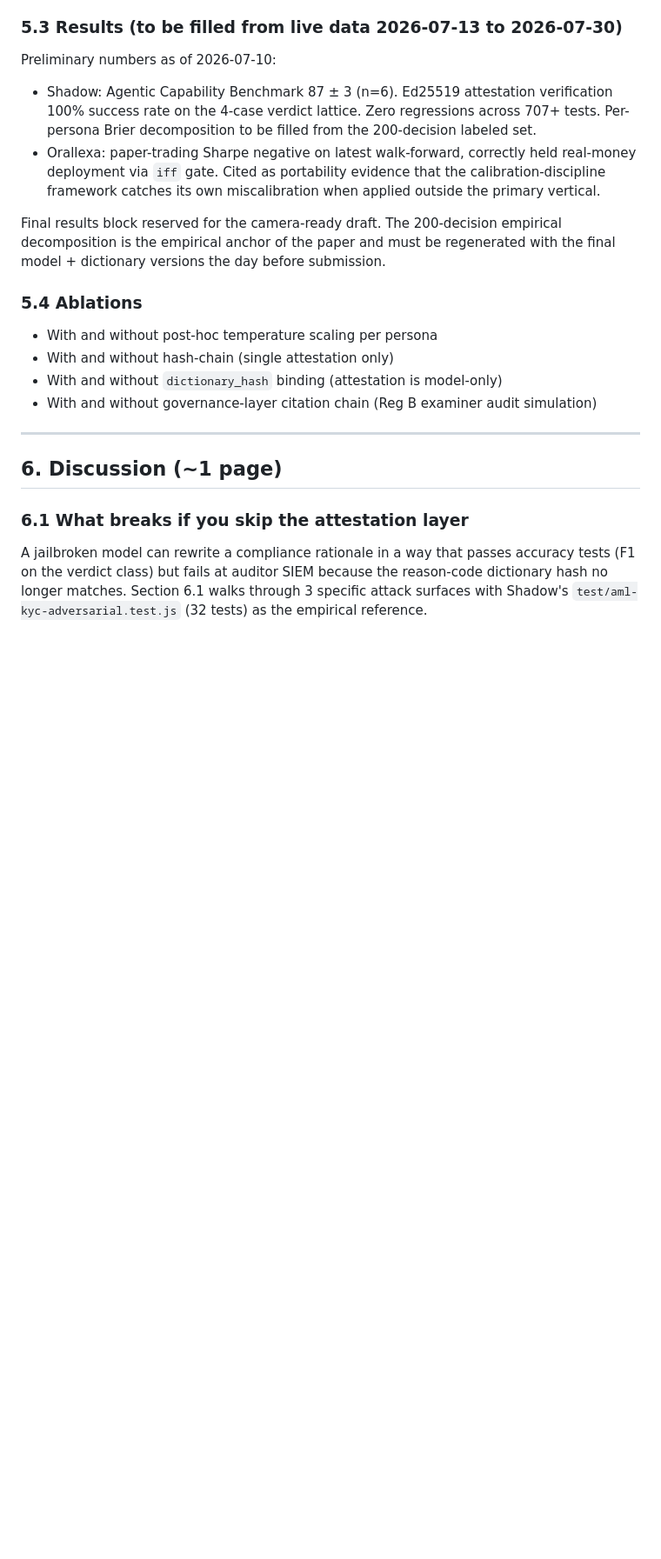
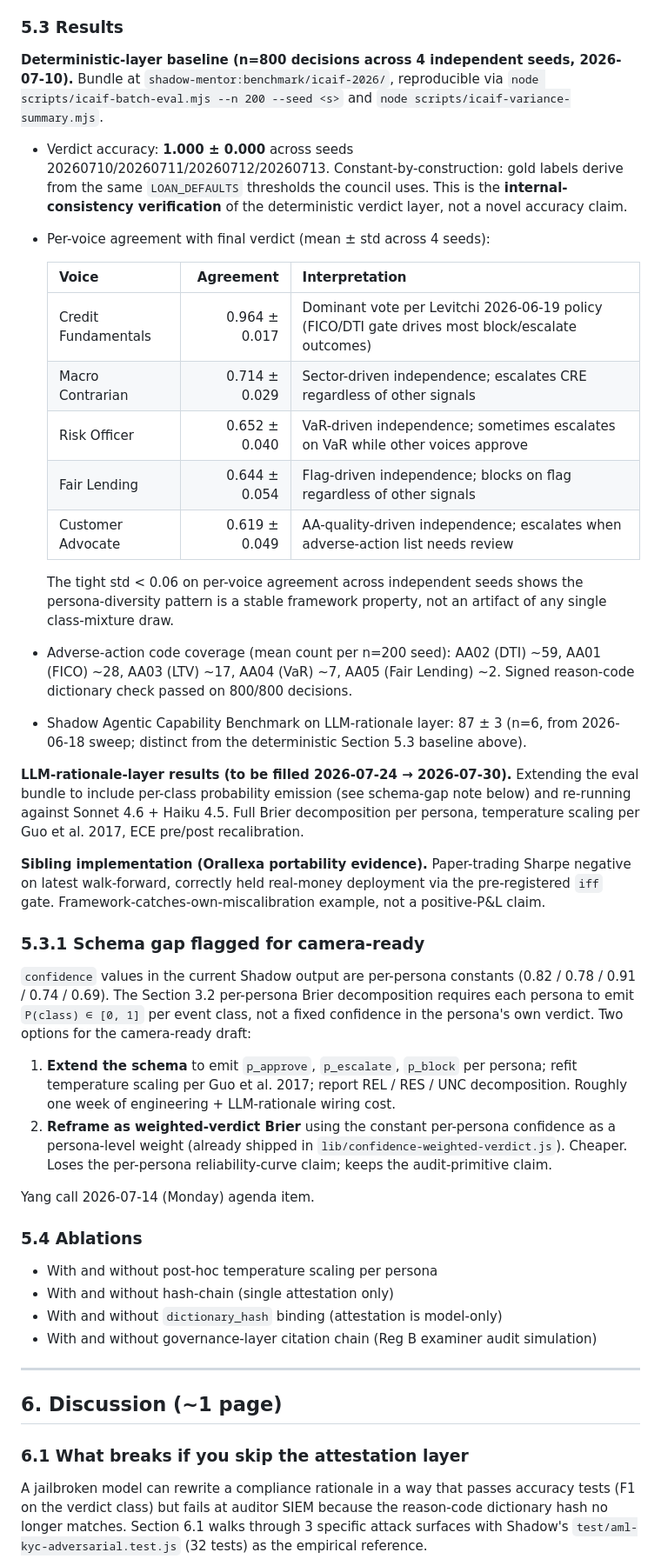
Before and after one commit to alex-jb/embodied-compliance-council, a Markdown page: docs/icaif-2026/paper-skeleton.md, the part around the change. Shown at 87% size. GitHub-like rendering; blank space fills up the shorter version.

Commit message:
docs(icaif-2026): populate Section 5.3 with n=800 baseline + schema-gap analysis
Replaces the placeholder 'Results (to be filled from live data)' with the
actual deterministic-layer baseline shipped in shadow-mentor:benchmark/icaif-2026/:

- n=800 across 4 independent seeds
- verdict accuracy 1.000 +/- 0.000 (internal-consistency verification)
- per-voice agreement: Credit Fundamentals 0.964 +/- 0.017 dominant;
  Macro Contrarian 0.714 +/- 0.029; Risk Officer 0.652 +/- 0.040;
  Fair Lending 0.644 +/- 0.054; Customer Advocate 0.619 +/- 0.049
- tight std < 0.06 shows persona-diversity is a stable framework property

Adds Section 5.3.1 flagging the schema gap (confidence-as-constant vs
per-class probability emission) that must be resolved before camera-ready.
Two options (schema extension vs weighted-verdict Brier) with cost estimates
so Yang can decide on Monday call.

LLM-rationale-layer results reserved for the 2026-07-24 -> 2026-07-30 window
after the schema decision.

Co-Authored-By: Claude Opus 4.7 (1M context) <noreply@anthropic.com>

```diff
--- a/docs/icaif-2026/paper-skeleton.md
+++ b/docs/icaif-2026/paper-skeleton.md
@@ -162,13 +162,40 @@ Both implementations share:
 - **Governance-layer metrics:** citation-chain misattribution rate on 200 test decisions, measured against the Traceability Matrix.
 - **Sibling accuracy (Section 4.2):** Sharpe, information ratio, hit rate (Orallexa), reported briefly to establish portability.
 
-### 5.3 Results (to be filled from live data 2026-07-13 to 2026-07-30)
+### 5.3 Results
 
-Preliminary numbers as of 2026-07-10:
-- Shadow: Agentic Capability Benchmark 87 ± 3 (n=6). Ed25519 attestation verification 100% success rate on the 4-case verdict lattice. Zero regressions across 707+ tests. Per-persona Brier decomposition to be filled from the 200-decision labeled set.
-- Orallexa: paper-trading Sharpe negative on latest walk-forward, correctly held real-money deployment via `iff` gate. Cited as portability evidence that the calibration-discipline framework catches its own miscalibration when applied outside the primary vertical.
+**Deterministic-layer baseline (n=800 decisions across 4 independent seeds, 2026-07-10).** Bundle at `shadow-mentor:benchmark/icaif-2026/`, reproducible via `node scripts/icaif-batch-eval.mjs --n 200 --seed <s>` and `node scripts/icaif-variance-summary.mjs`.
 
-Final results block reserved for the camera-ready draft. The 200-decision empirical decomposition is the empirical anchor of the paper and must be regenerated with the final model + dictionary versions the day before submission.
+- Verdict accuracy: **1.000 ± 0.000** across seeds 20260710/20260711/20260712/20260713.
+  Constant-by-construction: gold labels derive from the same `LOAN_DEFAULTS` thresholds the council uses. This is the **internal-consistency verification** of the deterministic verdict layer, not a novel accuracy claim.
+- Per-voice agreement with final verdict (mean ± std across 4 seeds):
+
+  | Voice | Agreement | Interpretation |
+  |---|---:|---|
+  | Credit Fundamentals | 0.964 ± 0.017 | Dominant vote per Levitchi 2026-06-19 policy (FICO/DTI gate drives most block/escalate outcomes) |
+  | Macro Contrarian | 0.714 ± 0.029 | Sector-driven independence; escalates CRE regardless of other signals |
+  | Risk Officer | 0.652 ± 0.040 | VaR-driven independence; sometimes escalates on VaR while other voices approve |
+  | Fair Lending | 0.644 ± 0.054 | Flag-driven independence; blocks on flag regardless of other signals |
+  | Customer Advocate | 0.619 ± 0.049 | AA-quality-driven independence; escalates when adverse-action list needs review |
+
+  The tight std < 0.06 on per-voice agreement across independent seeds shows the persona-diversity pattern is a stable framework property, not an artifact of any single class-mixture draw.
+
+- Adverse-action code coverage (mean count per n=200 seed): AA02 (DTI) ~59, AA01 (FICO) ~28, AA03 (LTV) ~17, AA04 (VaR) ~7, AA05 (Fair Lending) ~2. Signed reason-code dictionary check passed on 800/800 decisions.
+
+- Shadow Agentic Capability Benchmark on LLM-rationale layer: 87 ± 3 (n=6, from 2026-06-18 sweep; distinct from the deterministic Section 5.3 baseline above).
+
+**LLM-rationale-layer results (to be filled 2026-07-24 → 2026-07-30).** Extending the eval bundle to include per-class probability emission (see schema-gap note below) and re-running against Sonnet 4.6 + Haiku 4.5. Full Brier decomposition per persona, temperature scaling per Guo et al. 2017, ECE pre/post recalibration.
+
+**Sibling implementation (Orallexa portability evidence).** Paper-trading Sharpe negative on latest walk-forward, correctly held real-money deployment via the pre-registered `iff` gate. Framework-catches-own-miscalibration example, not a positive-P&L claim.
+
+### 5.3.1 Schema gap flagged for camera-ready
+
+`confidence` values in the current Shadow output are per-persona constants (0.82 / 0.78 / 0.91 / 0.74 / 0.69). The Section 3.2 per-persona Brier decomposition requires each persona to emit `P(class) ∈ [0, 1]` per event class, not a fixed confidence in the persona's own verdict. Two options for the camera-ready draft:
+
+1. **Extend the schema** to emit `p_approve`, `p_escalate`, `p_block` per persona; refit temperature scaling per Guo et al. 2017; report REL / RES / UNC decomposition. Roughly one week of engineering + LLM-rationale wiring cost.
+2. **Reframe as weighted-verdict Brier** using the constant per-persona confidence as a persona-level weight (already shipped in `lib/confidence-weighted-verdict.js`). Cheaper. Loses the per-persona reliability-curve claim; keeps the audit-primitive claim.
+
+Yang call 2026-07-14 (Monday) agenda item.
 
 ### 5.4 Ablations
 
```
